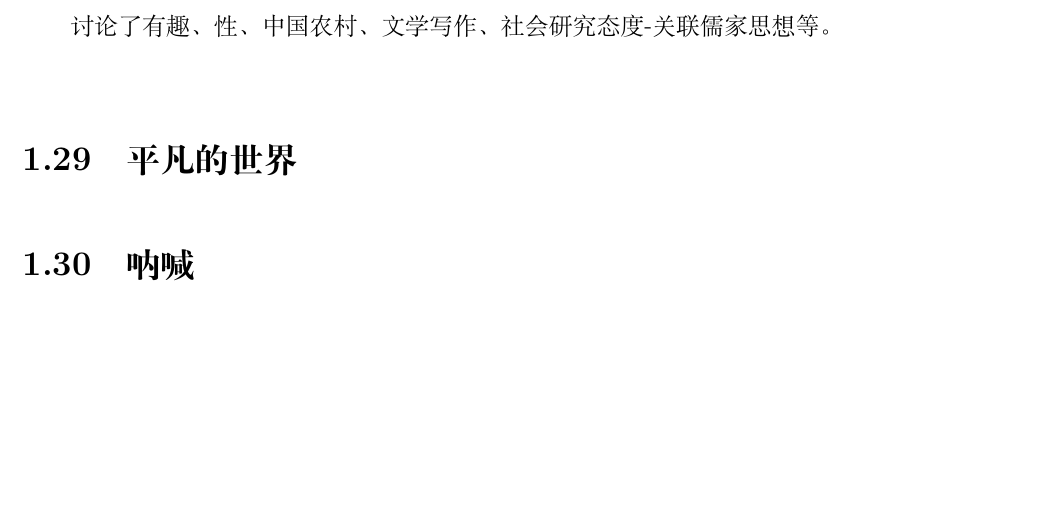
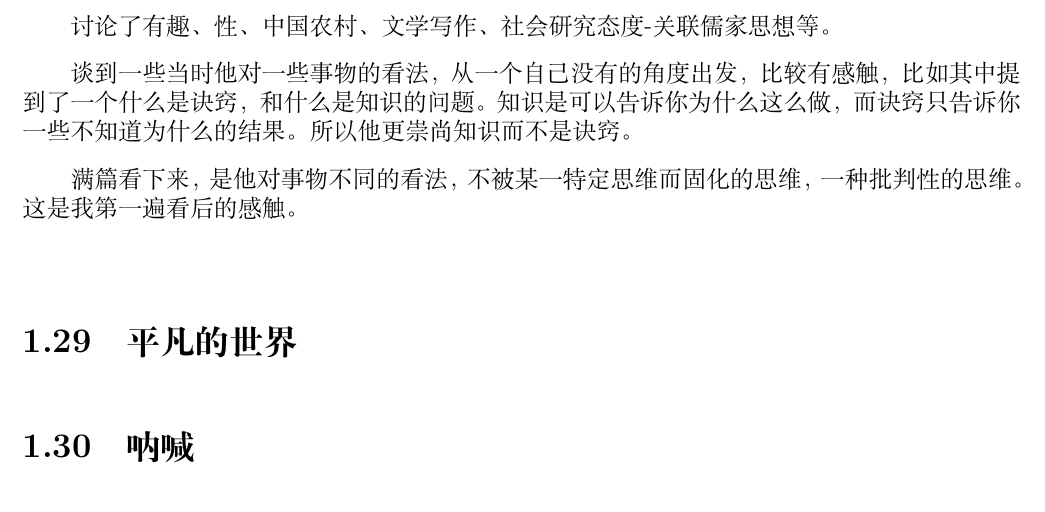
Before and after one commit to ctzhenghua/Documents_ReadingsThought, a LaTeX book (Readings/2019/ReadingsRethink.tex): part of page 7 of 20, cut so that both start at the same text, the shorter picture padded with empty space. Compiled offline with XeLaTeX.

Commit message:
Auto Committd by Scripts

```diff
--- a/Readings/2019/ReadingsRethink.tex
+++ b/Readings/2019/ReadingsRethink.tex
@@ -181,6 +181,10 @@
 
 		讨论了有趣、性、中国农村、文学写作、社会研究态度-关联儒家思想等。
 
+		谈到一些当时他对一些事物的看法，从一个自己没有的角度出发，比较有感触，比如其中提到了一个什么是诀窍，和什么是知识的问题。知识是可以告诉你为什么这么做，而诀窍只告诉你一些不知道为什么的结果。所以他更崇尚知识而不是诀窍。
+
+		满篇看下来，是他对事物不同的看法，不被某一特定思维而固化的思维，一种批判性的思维。这是我第一遍看后的感触。
+
 	\section{平凡的世界}
 
 	\section{呐喊}
```
Also changed, not shown: Readings/2019/ReadingsRethink.pdf, 1 other file.
